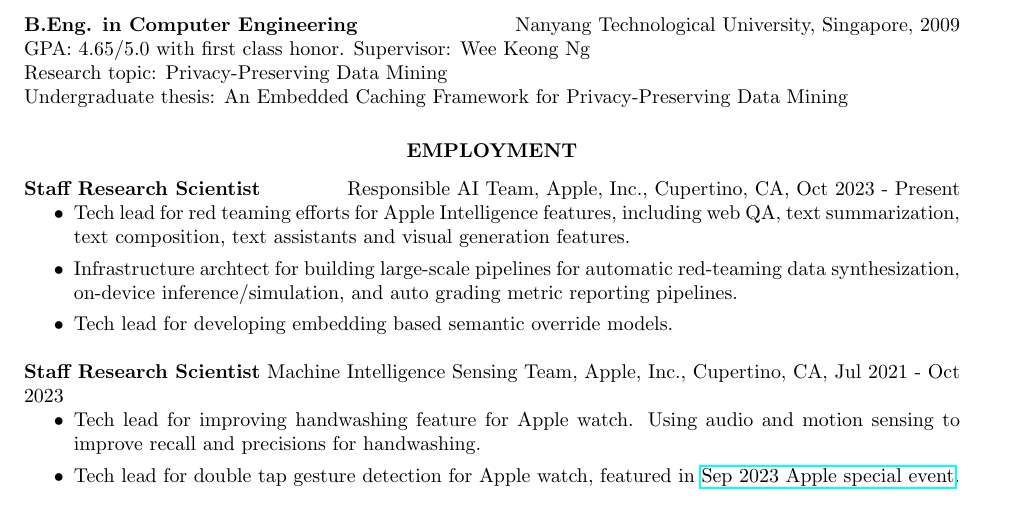
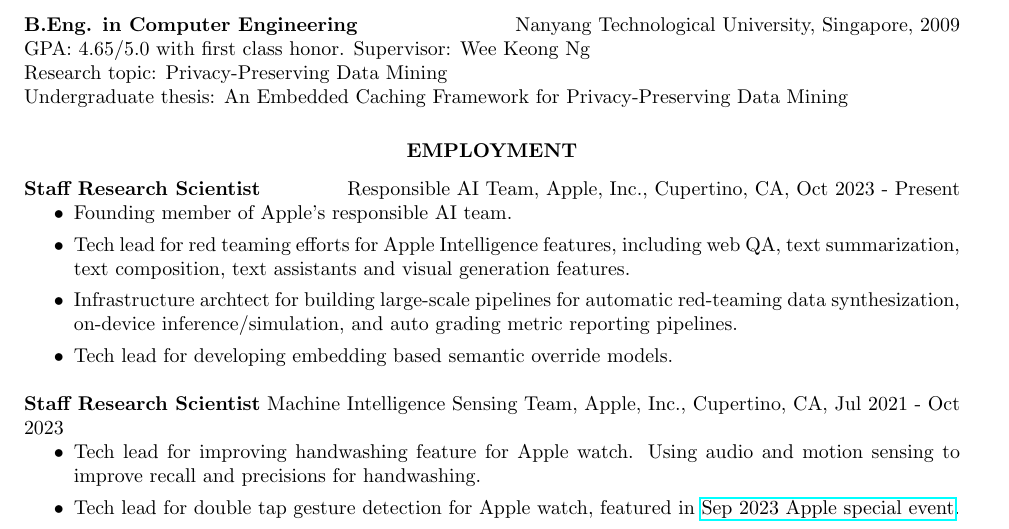
Before and after one commit to kzhai/kzhai.github.io, a LaTeX CV (paper/cv/cv.tex, which reads paper/cv/employment.tex): part of page 1 of 3, cut so that both start at the same text. Compiled offline with pdfLaTeX.

Commit message:
update cv

```diff
--- a/paper/cv/employment.tex
+++ b/paper/cv/employment.tex
@@ -3,6 +3,7 @@
 
 {\bf Staff Research Scientist} \hfill Responsible AI Team, Apple, Inc., Cupertino, CA, Oct 2023 - Present
 \begin{itemize}
+\item Founding member of Apple's responsible AI team.
 \item Tech lead for red teaming efforts for Apple Intelligence features, including web QA, text summarization, text composition, text assistants and visual generation features.
 \item Infrastructure archtect for building large-scale pipelines for automatic red-teaming data synthesization, on-device inference/simulation, and auto grading metric reporting pipelines.
 \item Tech lead for developing embedding based semantic override models.
```
Also changed, not shown: paper/cv/cv.pdf.
